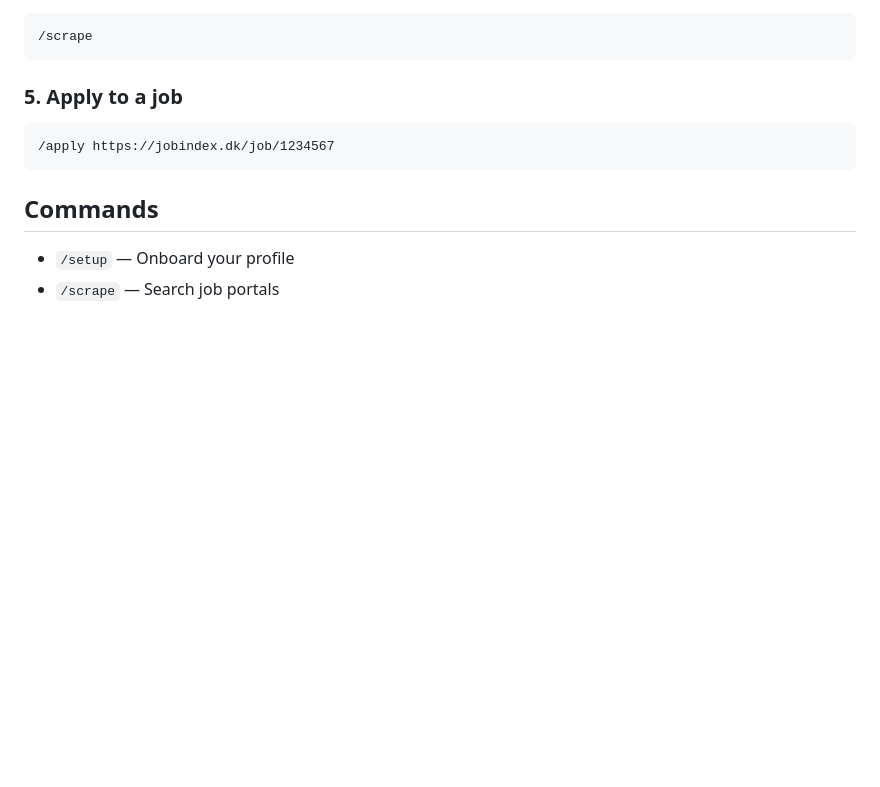
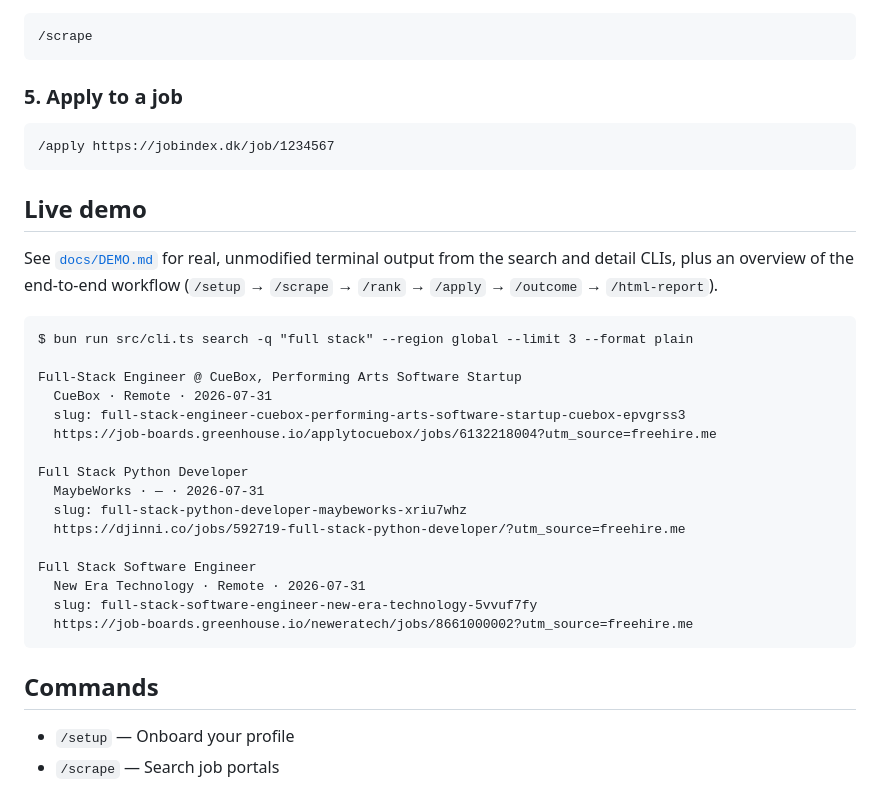
Before and after one commit to akshat-cs02/ai-job-search-opencode, a Markdown page: README.md, the part around the change. Rendered like a GitHub page; blank space fills up the shorter version.

Commit message:
docs: add live demo with real CLI output to address review feedback

````diff
--- a/README.md
+++ b/README.md
@@ -72,6 +72,29 @@ opencode
 /apply https://jobindex.dk/job/1234567
 ```
 
+## Live demo
+
+See [`docs/DEMO.md`](docs/DEMO.md) for real, unmodified terminal output from the search and detail CLIs, plus an overview of the end-to-end workflow (`/setup` → `/scrape` → `/rank` → `/apply` → `/outcome` → `/html-report`).
+
+```
+$ bun run src/cli.ts search -q "full stack" --region global --limit 3 --format plain
+
+Full-Stack Engineer @ CueBox, Performing Arts Software Startup
+  CueBox · Remote · 2026-07-31
+  slug: full-stack-engineer-cuebox-performing-arts-software-startup-cuebox-epvgrss3
+  https://job-boards.greenhouse.io/applytocuebox/jobs/6132218004?utm_source=freehire.me
+
+Full Stack Python Developer
+  MaybeWorks · — · 2026-07-31
+  slug: full-stack-python-developer-maybeworks-xriu7whz
+  https://djinni.co/jobs/592719-full-stack-python-developer/?utm_source=freehire.me
+
+Full Stack Software Engineer
+  New Era Technology · Remote · 2026-07-31
+  slug: full-stack-software-engineer-new-era-technology-5vvuf7fy
+  https://job-boards.greenhouse.io/neweratech/jobs/8661000002?utm_source=freehire.me
+```
+
 ## Commands
 
 - `/setup` — Onboard your profile
````
Also changed, not shown: docs/DEMO.md (added, +70 -0 lines).
